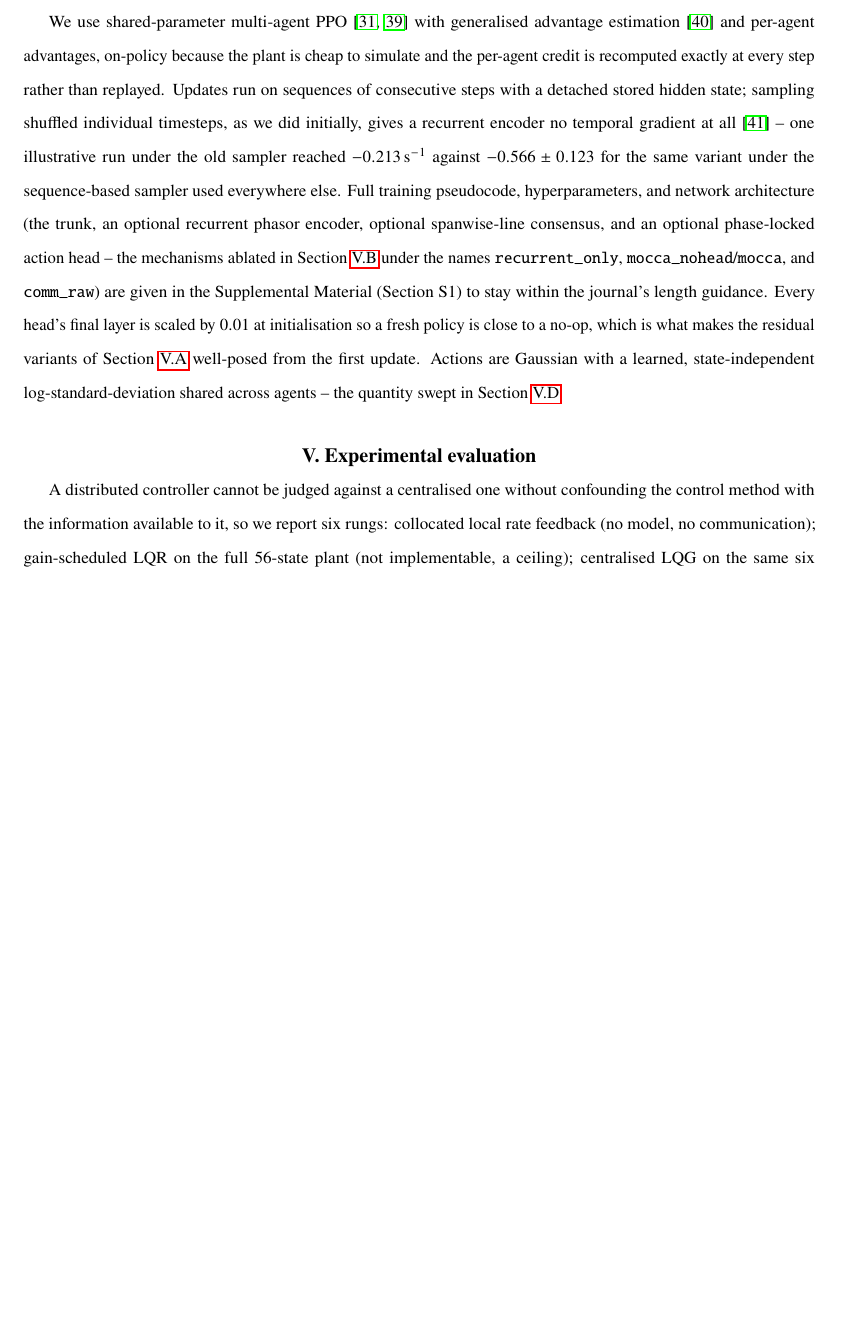
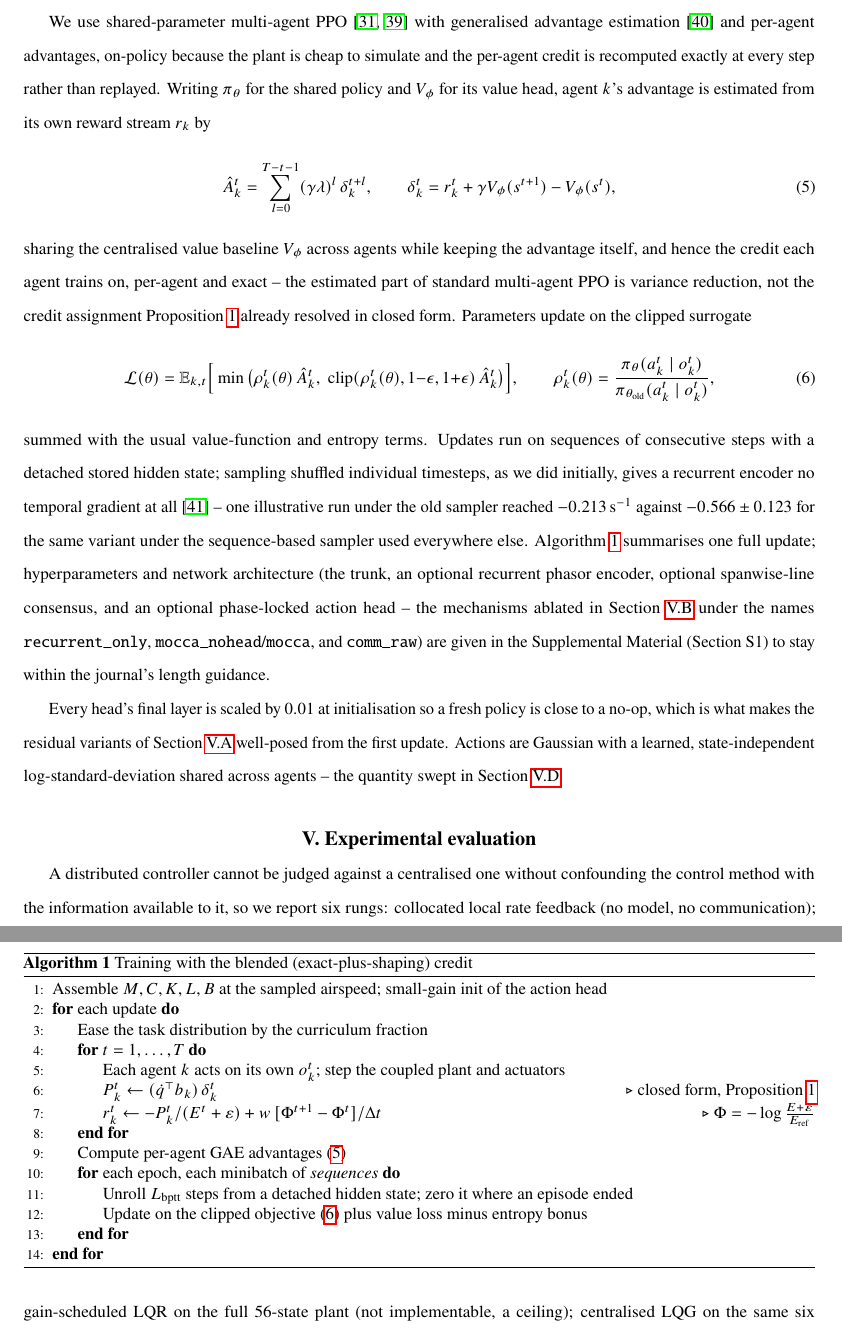
Before and after one commit to vinhqdang/AEGIS-Aeroelastic-control-via-Emergent-multi-Agent-coordInation-Strategies, a LaTeX paper (paper/aiaaj.tex): part of page 8 of 20 before the commit and two parts of pages 8 and 9 of 21 after it, the two joined at a grey line, cut so that both start at the same text, the shorter picture padded with empty space. Compiled offline with pdfLaTeX.

Commit message:
fix: repair figure layout bugs and thicken Method section
Fig. 1 (wing schematic): the sensor-station callout collided with the
panel-(a) title, and the CG/EA labels overlapped into an illegible
blob (they sit only 0.10c apart, closer than either label's own text
height). Gave the callout real headroom above the wing box and
anchored CG/EA to extend away from each other instead of centering on
lines 0.10c apart.

Fig. 2 (phase/gain): the legend used loc="best", which had nowhere
non-overlapping to place five long, stat-bearing labels against only
three data points per line, so it landed on top of the curves. Moved
it below both panels. Regenerated the figure from the original vector
PDF's own data (extracted and cross-validated against the previously
rendered legend's printed gradients, since no trained checkpoints
exist in this environment) rather than by rerunning training.

Method section: added the GAE and PPO clipped-objective equations
that were previously only cited by name, and moved the training
algorithm from the supplemental-only appendix into the main text
(Algorithm 1), since a reviewer reading only the main manuscript saw
two equations and no algorithm for what the paper frames as a training
method contribution.

```diff
--- a/paper/aiaaj.tex
+++ b/paper/aiaaj.tex
@@ -19,6 +19,8 @@
 \usepackage{booktabs}
 \usepackage{graphicx}
 \usepackage{siunitx}
+\usepackage{algorithm}
+\usepackage{algpseudocode}
 
 \newtheorem{proposition}{Proposition}
 \newtheorem{remark}{Remark}
@@ -416,19 +418,73 @@ We use shared-parameter multi-agent PPO
 \cite{schulman2017ppo,yu2022mappo} with generalised advantage estimation
 \cite{schulman2016gae} and per-agent advantages, on-policy because the
 plant is cheap to simulate and the per-agent credit is recomputed exactly
-at every step rather than replayed. Updates run on sequences of consecutive
-steps with a detached stored hidden state; sampling shuffled individual
-timesteps, as we did initially, gives a recurrent encoder no temporal
-gradient at all \cite{hausknecht2015drqn} -- one illustrative run under the
-old sampler reached $-0.213\,\mathrm{s}^{-1}$ against $-0.566\pm0.123$ for
-the same variant under the sequence-based sampler used everywhere else.
-Full training pseudocode, hyperparameters, and network architecture
-(the trunk, an optional recurrent phasor encoder, optional spanwise-line
-consensus, and an optional phase-locked action head -- the mechanisms
-ablated in Section~\ref{sec:ablations} under the names \texttt{recurrent\_only},
+at every step rather than replayed. Writing $\pi_\theta$ for the shared
+policy and $V_\phi$ for its value head, agent $k$'s advantage is estimated
+from its own reward stream $r_k$ by
+\begin{equation}
+\hat A_k^t = \sum_{l=0}^{T-t-1} (\gamma\lambda)^l\, \delta_k^{t+l},
+\qquad
+\delta_k^t = r_k^t + \gamma V_\phi(s^{t+1}) - V_\phi(s^t),
+\label{eq:gae}
+\end{equation}
+sharing the centralised value baseline $V_\phi$ across agents while keeping
+the advantage itself, and hence the credit each agent trains on, per-agent
+and exact -- the estimated part of standard multi-agent PPO is variance
+reduction, not the credit assignment Proposition~\ref{prop:diff} already
+resolved in closed form. Parameters update on the clipped surrogate
+\begin{equation}
+\mathcal{L}(\theta) = \mathbb{E}_{k,t}\Big[
+\min\big(\rho_k^t(\theta)\, \hat A_k^t,\;
+\operatorname{clip}(\rho_k^t(\theta), 1{-}\epsilon, 1{+}\epsilon)\, \hat A_k^t\big)
+\Big],
+\qquad
+\rho_k^t(\theta) = \frac{\pi_\theta(a_k^t \mid o_k^t)}{\pi_{\theta_{\mathrm{old}}}(a_k^t \mid o_k^t)},
+\label{eq:ppo}
+\end{equation}
+summed with the usual value-function and entropy terms. Updates run on
+sequences of consecutive steps with a detached stored hidden state; sampling
+shuffled individual timesteps, as we did initially, gives a recurrent
+encoder no temporal gradient at all \cite{hausknecht2015drqn} -- one
+illustrative run under the old sampler reached $-0.213\,\mathrm{s}^{-1}$
+against $-0.566\pm0.123$ for the same variant under the sequence-based
+sampler used everywhere else. Algorithm~\ref{alg:mocca} summarises one
+full update; hyperparameters and network architecture (the trunk, an
+optional recurrent phasor encoder, optional spanwise-line consensus, and
+an optional phase-locked action head -- the mechanisms ablated in
+Section~\ref{sec:ablations} under the names \texttt{recurrent\_only},
 \texttt{mocca\_nohead}/\texttt{mocca}, and \texttt{comm\_raw}) are given in
 the Supplemental Material (Section S1) to stay within the journal's
-length guidance. Every head's final layer is scaled by $0.01$ at
+length guidance.
+
+\begin{algorithm}[t]
+\caption{Training with the blended (exact-plus-shaping) credit}
+\label{alg:mocca}
+\begin{algorithmic}[1]
+\State Assemble $M,C,K,L,B$ at the sampled airspeed; small-gain init of the
+action head
+\For{each update}
+  \State Ease the task distribution by the curriculum fraction
+  \For{$t=1,\dots,T$}
+    \State Each agent $k$ acts on its own $o_k^t$; step the coupled plant and
+    actuators
+    \State $P_k^t \gets (\dot q^\top b_k)\,\delta_k^t$
+    \Comment{closed form, Proposition~\ref{prop:diff}}
+    \State $r_k^t \gets -P_k^t/(E^t+\varepsilon)
+      + w\,[\Phi^{t+1}-\Phi^{t}]/\Delta t$
+    \Comment{$\Phi=-\log\frac{E+\varepsilon}{E_{\mathrm{ref}}}$}
+  \EndFor
+  \State Compute per-agent GAE advantages \eqref{eq:gae}
+  \For{each epoch, each minibatch of \emph{sequences}}
+    \State Unroll $L_{\mathrm{bptt}}$ steps from a detached hidden state; zero it
+    where an episode ended
+    \State Update on the clipped objective \eqref{eq:ppo} plus value loss
+    minus entropy bonus
+  \EndFor
+\EndFor
+\end{algorithmic}
+\end{algorithm}
+
+Every head's final layer is scaled by $0.01$ at
 initialisation so a fresh policy is close to a no-op, which is what makes
 the residual variants of Section~\ref{sec:results} well-posed from the
 first update. Actions are Gaussian with a learned, state-independent
```
Also changed, not shown: paper/aiaaj.pdf, paper/figures/fig_phase.pdf, paper/figures/fig_schematic.pdf, 2 other files.
